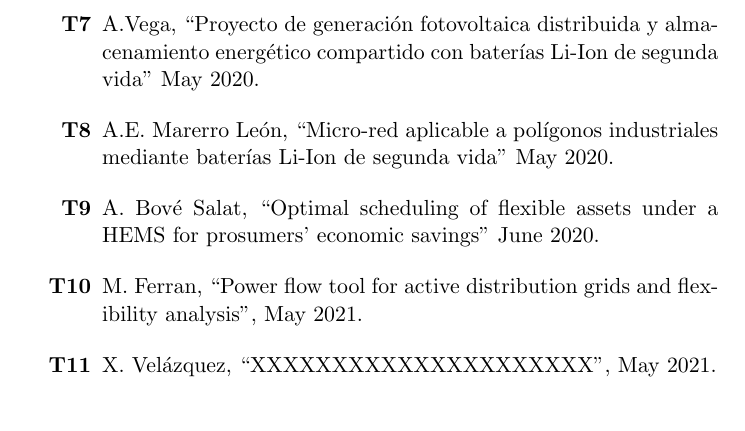
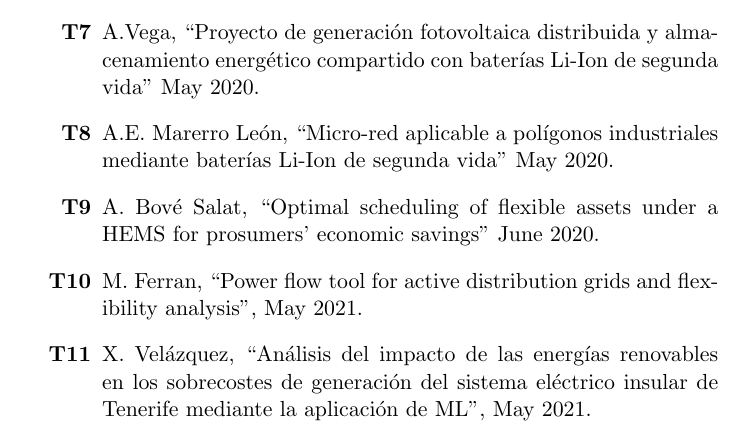
Before and after one commit to wobniarin/PhD_In, a LaTeX thesis (PhD_In.tex, which reads apendix/publicacions.tex): part of page 208 of 210, cut so that both start at the same text. Compiled offline with pdfLaTeX.

Commit message:
treball xavi inclos

```diff
--- a/apendix/publicacions.tex
+++ b/apendix/publicacions.tex
@@ -116,7 +116,7 @@ electricity sector for European targeted countries" March 2020.
 	\item [\textbf{T8}] A.E. Marerro Le\'{o}n, ``Micro-red aplicable a pol\'{i}gonos industriales mediante bater\'{i}as Li-Ion de segunda vida" May 2020.
 	\item [\textbf{T9}] A. Bov\'{e} Salat, ``Optimal scheduling of flexible assets under a HEMS for prosumers' economic savings" June 2020.
 	\item [\textbf{T10}] M. Ferran, ``Power flow tool for active distribution grids and flexibility analysis", May 2021.
-	\item [\textbf{T11}] X. Vel\'{a}zquez, ``XXXXXXXXXXXXXXXXXXXXX", May 2021.
+	\item [\textbf{T11}] X. Vel\'{a}zquez, ``An\'{a}lisis del impacto de las energ\'{i}as renovables en los sobrecostes de generaci\'{o}n del sistema el\'{e}ctrico insular de Tenerife mediante la aplicaci\'{o}n de ML", May 2021.
 
 \end{itemize}
 
```
